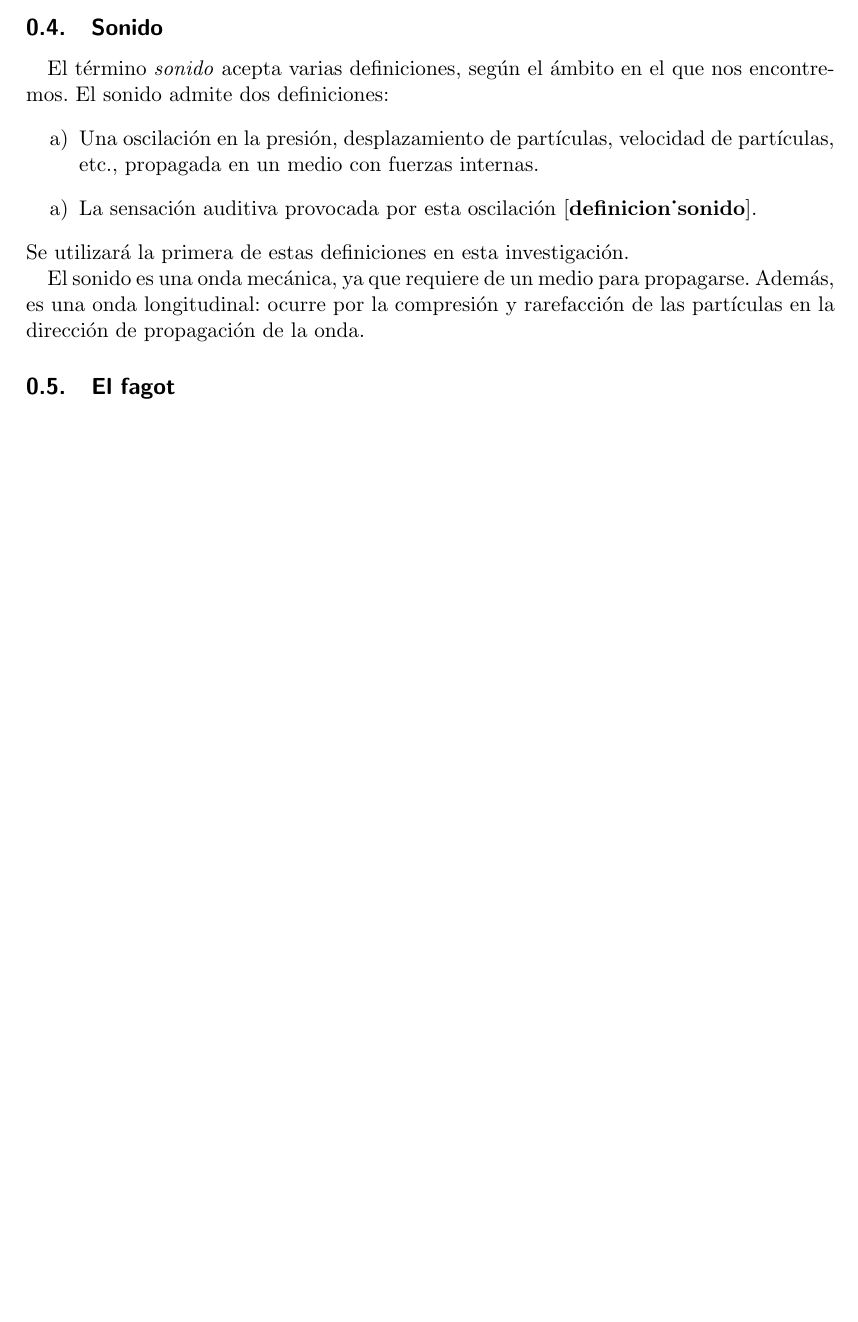
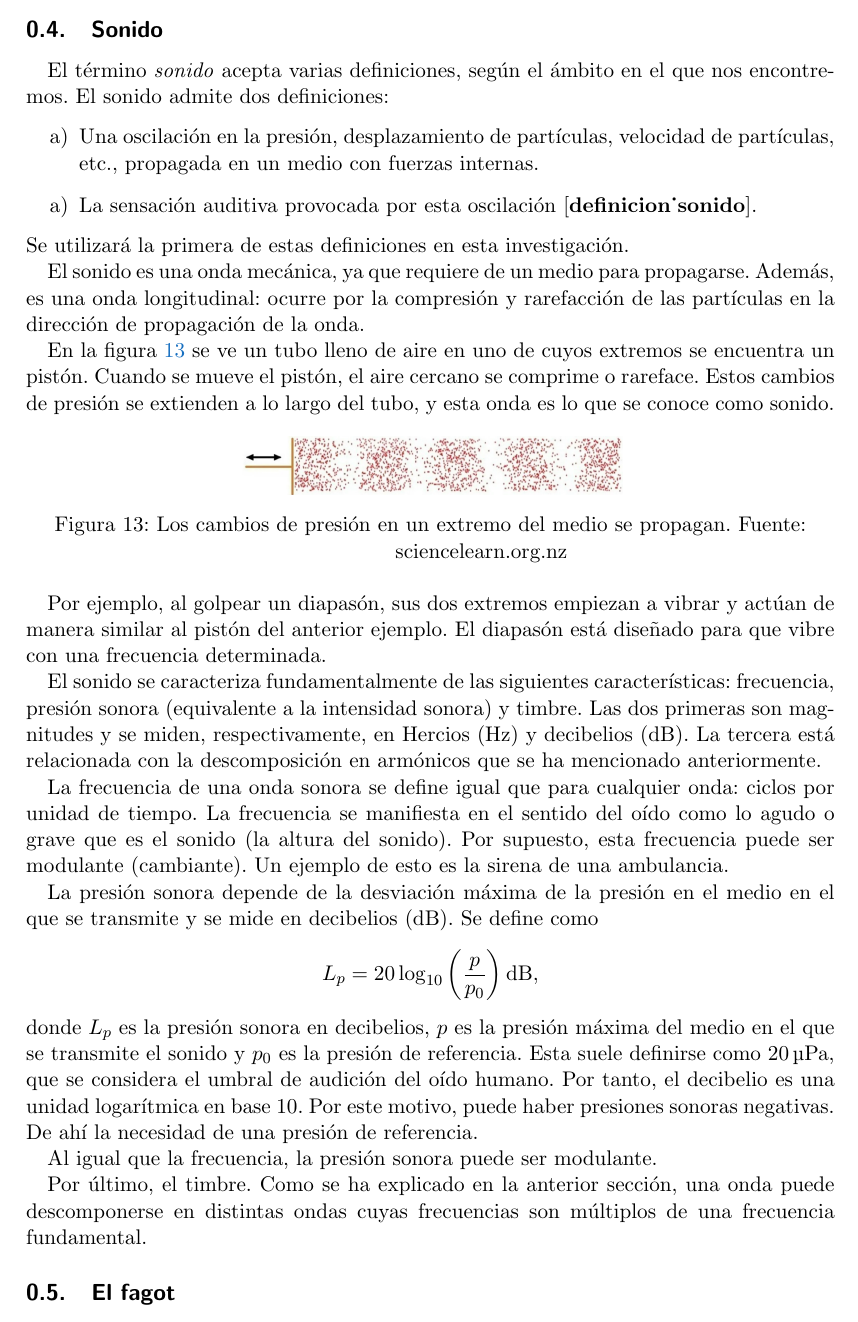
Before and after one commit to marioledgar/Proyecto_de_investigacion_fagot, a LaTeX document (partes/marco_teorico/marco_teorico.tex): part of page 17 of 17, cut so that both start at the same text, the shorter picture padded with empty space. The pictures show the PDF file partes/marco_teorico/marco_teorico.pdf that the author committed with the source.

Commit message:
chore: frequency and sound pressure.

```diff
--- a/partes/marco_teorico/marco_teorico.tex
+++ b/partes/marco_teorico/marco_teorico.tex
@@ -726,6 +726,44 @@ Se utilizará la primera de estas definiciones en esta investigación.
 El sonido es una onda mecánica, ya que requiere de un medio para propagarse.
 Además, es una onda longitudinal: ocurre por la compresión y rarefacción de las partículas en la dirección de propagación de la onda.
 
+En la figura \ref{sonido-longitudinal} se ve un tubo lleno de aire en uno de cuyos extremos se encuentra un pistón.
+Cuando se mueve el pistón, el aire cercano se comprime o rareface.
+Estos cambios de presión se extienden a lo largo del tubo, y esta onda es lo que se conoce como sonido.
+
+\begin{figure}[ht!]
+    \centering
+    \includegraphics[width=7cm]{figuras/sonido_longitudinal.png}
+    \caption{Los cambios de presión en un extremo del medio se propagan. Fuente: sciencelearn.org.nz}
+    \label{sonido-longitudinal}
+\end{figure}
+
+Por ejemplo, al golpear un diapasón, sus dos extremos empiezan a vibrar y actúan de manera similar al pistón del anterior ejemplo.
+El diapasón está diseñado para que vibre con una frecuencia determinada.
+
+El sonido se caracteriza fundamentalmente de las siguientes características:
+frecuencia, presión sonora (equivalente a la intensidad sonora) y timbre.
+Las dos primeras son magnitudes y se miden, respectivamente, en Hercios ($\unit{\hertz}$) y decibelios ($\unit{\decibel}$).
+La tercera está relacionada con la descomposición en armónicos que se ha mencionado anteriormente.
+
+La frecuencia de una onda sonora se define igual que para cualquier onda: ciclos por unidad de tiempo.
+La frecuencia se manifiesta en el sentido del oído como lo agudo o grave que es el sonido (la altura del sonido).
+Por supuesto, esta frecuencia puede ser modulante (cambiante).
+Un ejemplo de esto es la sirena de una ambulancia.
+
+La presión sonora depende de la desviación máxima de la presión en el medio en el que se transmite y se mide en decibelios ($\unit{\decibel}$).
+Se define como
+\[L_p = 20 \log_{10} \left( \frac{p}{p_0} \right) \unit{\decibel},\]
+donde $L_p$ es la presión sonora en decibelios, $p$ es la presión máxima del medio en el que se transmite el sonido y $p_0$ es la presión de referencia.
+Esta suele definirse como $\qty{20}{\micro\pascal}$, que se considera el umbral de audición del oído humano.
+Por tanto, el decibelio es una unidad logarítmica en base $10$.
+Por este motivo, puede haber presiones sonoras negativas.
+De ahí la necesidad de una presión de referencia.
+
+Al igual que la frecuencia, la presión sonora puede ser modulante.
+
+Por último, el timbre.
+Como se ha explicado en la anterior sección, una onda puede descomponerse en distintas ondas cuyas frecuencias son múltiplos de una frecuencia fundamental.
+
 
 
 %%%%%%%%%%%%%%%%%%%%%%%%%
```
Also changed, not shown: biblio.bib (+1 -1 lines), partes/marco_teorico/figuras/sonido_longitudinal.png (added), partes/marco_teorico/marco_teorico.pdf, 5 other files.
